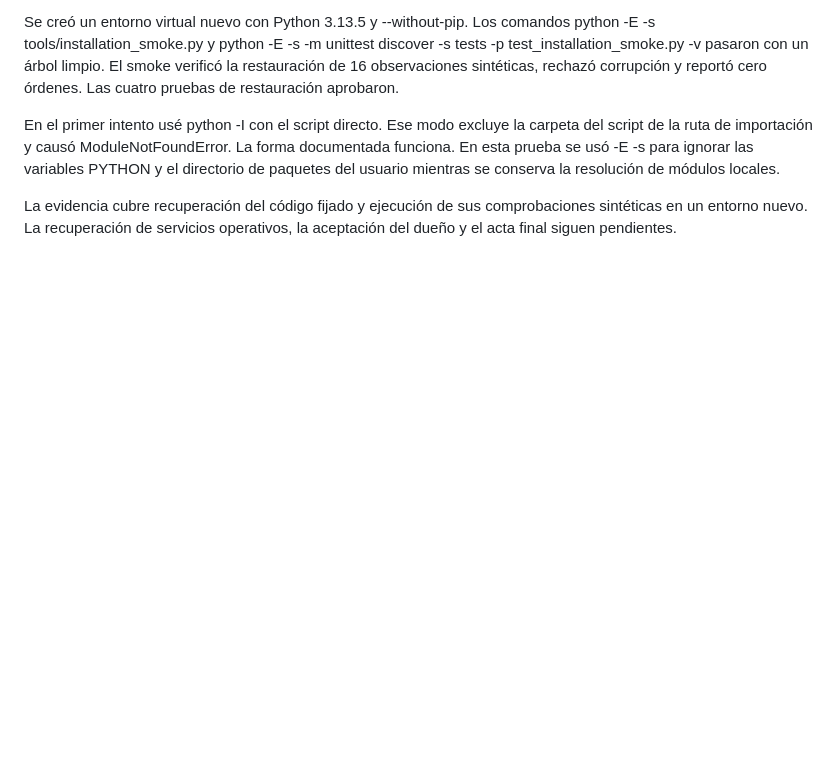
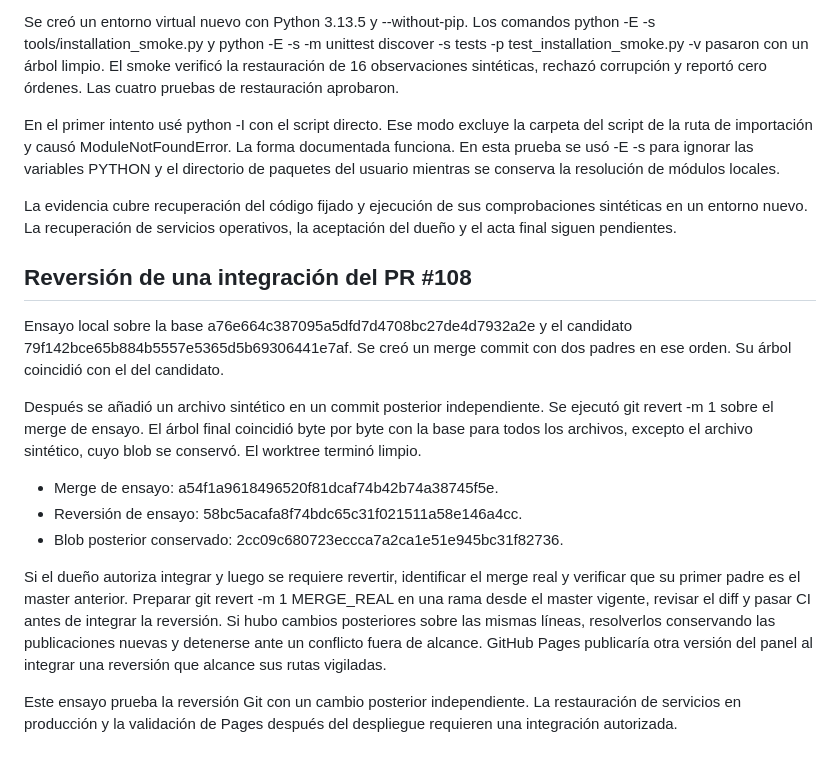
Before and after one commit to Kronnos2006/xauusd-ema-atr-bot, a Markdown page: docs/gerencia/ENSAYO_INTEGRACION_2026-11-02.md, the part around the change. Drawn GitHub-style; blank space fills up the shorter version.

Commit message:
Verifica reversión del paquete con un cambio posterior

```diff
--- a/docs/gerencia/ENSAYO_INTEGRACION_2026-11-02.md
+++ b/docs/gerencia/ENSAYO_INTEGRACION_2026-11-02.md
@@ -27,3 +27,17 @@ Se creó un entorno virtual nuevo con Python 3.13.5 y --without-pip. Los comando
 En el primer intento usé python -I con el script directo. Ese modo excluye la carpeta del script de la ruta de importación y causó ModuleNotFoundError. La forma documentada funciona. En esta prueba se usó -E -s para ignorar las variables PYTHON y el directorio de paquetes del usuario mientras se conserva la resolución de módulos locales.
 
 La evidencia cubre recuperación del código fijado y ejecución de sus comprobaciones sintéticas en un entorno nuevo. La recuperación de servicios operativos, la aceptación del dueño y el acta final siguen pendientes.
+
+## Reversión de una integración del PR #108
+
+Ensayo local sobre la base a76e664c387095a5dfd7d4708bc27de4d7932a2e y el candidato 79f142bce65b884b5557e5365d5b69306441e7af. Se creó un merge commit con dos padres en ese orden. Su árbol coincidió con el del candidato.
+
+Después se añadió un archivo sintético en un commit posterior independiente. Se ejecutó git revert -m 1 sobre el merge de ensayo. El árbol final coincidió byte por byte con la base para todos los archivos, excepto el archivo sintético, cuyo blob se conservó. El worktree terminó limpio.
+
+- Merge de ensayo: a54f1a9618496520f81dcaf74b42b74a38745f5e.
+- Reversión de ensayo: 58bc5acafa8f74bdc65c31f021511a58e146a4cc.
+- Blob posterior conservado: 2cc09c680723eccca7a2ca1e51e945bc31f82736.
+
+Si el dueño autoriza integrar y luego se requiere revertir, identificar el merge real y verificar que su primer padre es el master anterior. Preparar git revert -m 1 MERGE_REAL en una rama desde el master vigente, revisar el diff y pasar CI antes de integrar la reversión. Si hubo cambios posteriores sobre las mismas líneas, resolverlos conservando las publicaciones nuevas y detenerse ante un conflicto fuera de alcance. GitHub Pages publicaría otra versión del panel al integrar una reversión que alcance sus rutas vigiladas.
+
+Este ensayo prueba la reversión Git con un cambio posterior independiente. La restauración de servicios en producción y la validación de Pages después del despliegue requieren una integración autorizada.
```
Also changed, not shown: ESTADO.md (+1 -0 lines).
